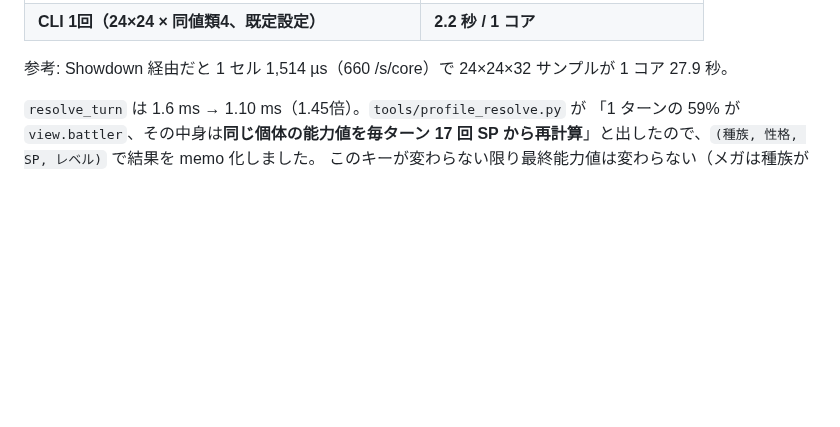
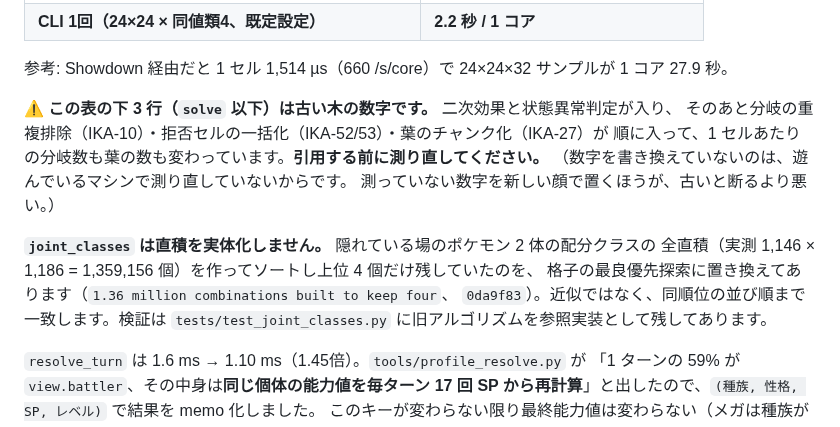
Before and after one commit to Ikazuchisdiary/pokeuraou, a Markdown page: README.md, the part around the change. Drawn GitHub-style; blank space fills up the shorter version.

Commit message:
The bench table's bottom three rows are of an older tree, and the product is gone
`worktree-topk-joint-classes` (9/12) wrote a README section about both of these and
never landed; master took the code three hours later by another commit and documented
it in neither README nor the record, so the file still reads as though `joint_classes`
materialises the product.

The branch's own figures are not brought over. They were measured before branch
dedup, the refused-cell pass and leaf chunking, so quoting them here would be a stale
number wearing a current face -- which is the failure this project keeps finding. What
is carried over is the part that is still true without a measurement: those rows are
old, and nobody should quote them until a free machine has taken them again.

Co-Authored-By: Claude Opus 5 <noreply@anthropic.com>

```diff
--- a/README.md
+++ b/README.md
@@ -438,6 +438,18 @@ p2[1]  候補 1314 → 1314（エントロピー -0.25 bit）  やけど 1/16
 | **CLI 1回（24×24 × 同値類4、既定設定）** | **2.2 秒 / 1 コア** |
 
 参考: Showdown 経由だと 1 セル 1,514 µs（660 /s/core）で 24×24×32 サンプルが 1 コア 27.9 秒。
+
+⚠ **この表の下 3 行（`solve` 以下）は古い木の数字です。** 二次効果と状態異常判定が入り、
+そのあと分岐の重複排除（IKA-10）・拒否セルの一括化（IKA-52/53）・葉のチャンク化（IKA-27）が
+順に入って、1 セルあたりの分岐数も葉の数も変わっています。**引用する前に測り直してください。**
+（数字を書き換えていないのは、遊んでいるマシンで測り直していないからです。
+測っていない数字を新しい顔で置くほうが、古いと断るより悪い。）
+
+**`joint_classes` は直積を実体化しません。** 隠れている場のポケモン 2 体の配分クラスの
+全直積（実測 1,146 × 1,186 = 1,359,156 個）を作ってソートし上位 4 個だけ残していたのを、
+格子の最良優先探索に置き換えてあります（`1.36 million combinations built to keep four`、
+`0da9f83`）。近似ではなく、同順位の並び順まで一致します。検証は
+`tests/test_joint_classes.py` に旧アルゴリズムを参照実装として残してあります。
 
 `resolve_turn` は 1.6 ms → 1.10 ms（1.45倍）。`tools/profile_resolve.py` が
 「1 ターンの 59% が `view.battler`、その中身は**同じ個体の能力値を毎ターン 17 回
```
